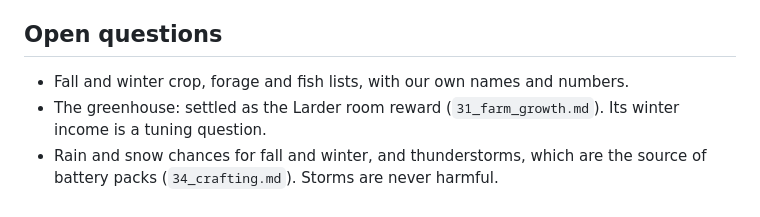
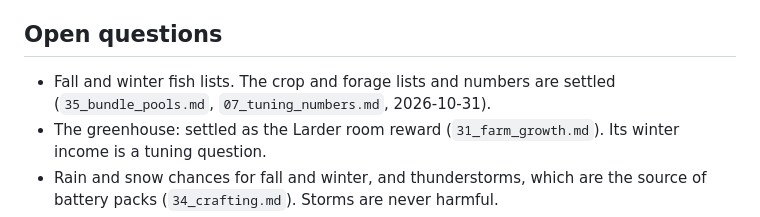
Before and after one commit to ricschuster/beaver-valley, a Markdown page: docs/design/26_seasons.md, the part around the change. Rendered like a GitHub page.

```diff
--- a/docs/design/26_seasons.md
+++ b/docs/design/26_seasons.md
@@ -49,7 +49,8 @@ Every season needs its own crops, forage, fish and a festival slot
 
 ## Open questions
 
-- Fall and winter crop, forage and fish lists, with our own names and numbers.
+- Fall and winter fish lists. The crop and forage lists and numbers are settled
+  (`35_bundle_pools.md`, `07_tuning_numbers.md`, 2026-10-31).
 - The greenhouse: settled as the Larder room reward (`31_farm_growth.md`). Its
   winter income is a tuning question.
 - Rain and snow chances for fall and winter, and thunderstorms, which are the
```
Also changed, not shown: docs/design/07_tuning_numbers.md (+42 -1 lines), docs/design/35_bundle_pools.md (+6 -4 lines).
